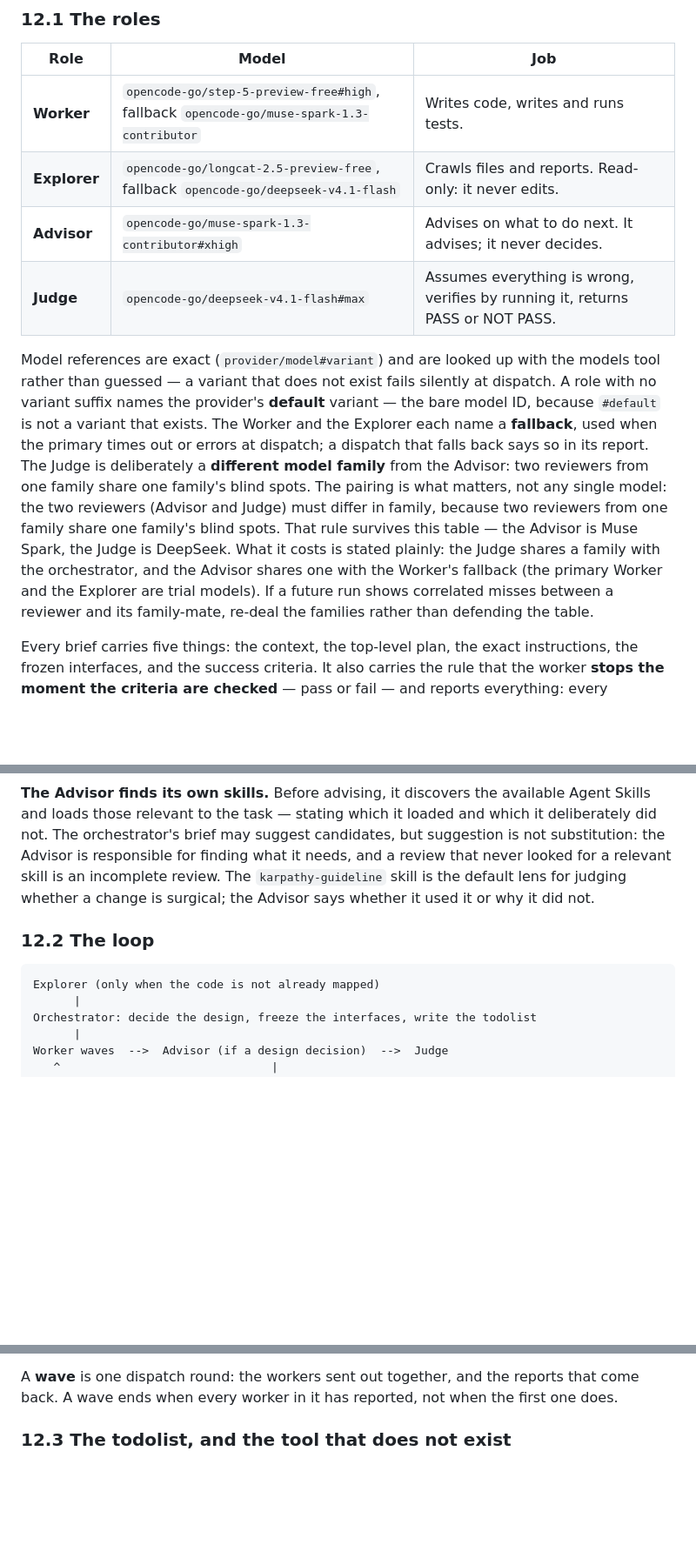
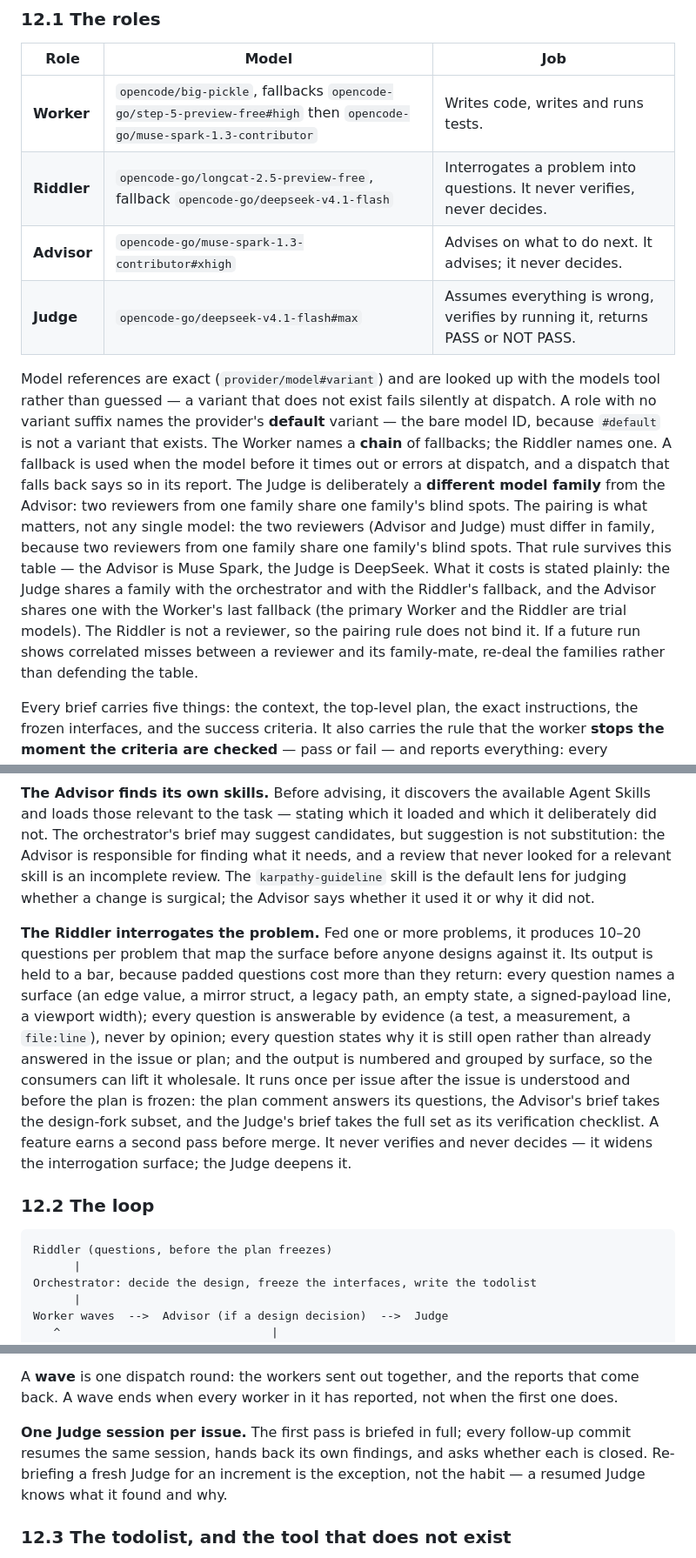
Before and after one commit to arcon-external/vera-app, a Markdown page: AGENTS.md, 3 parts joined by grey strips. Shown at 87% size. GitHub-like rendering; blank space fills up the shorter version.

Commit message:
docs: the Riddler replaces the Explorer, and judging resumes per issue (#410)
The workflow table now runs a four-role loop: Worker (opencode/big-pickle,
fallbacks Step 5 Preview #high then Muse Spark default), Riddler (LongCat,
fallback DeepSeek default), Advisor and Judge unchanged. The Riddler
interrogates a problem into 10-20 evidence-answerable questions per the
quality bar, feeding the plan, the Advisor's design-fork briefs, and the
Judge's verification checklist; the Explorer is retired (every agent
crawls for itself). A Judge is briefed once per issue and resumed for
every increment. The family note records the new trade honestly.

Refs #409

````diff
--- a/AGENTS.md
+++ b/AGENTS.md
@@ -444,8 +444,8 @@ without validation.
 
 | Role | Model | Job |
 | --- | --- | --- |
-| **Worker** | `opencode-go/step-5-preview-free#high`, fallback `opencode-go/muse-spark-1.3-contributor` | Writes code, writes and runs tests. |
-| **Explorer** | `opencode-go/longcat-2.5-preview-free`, fallback `opencode-go/deepseek-v4.1-flash` | Crawls files and reports. Read-only: it never edits. |
+| **Worker** | `opencode/big-pickle`, fallbacks `opencode-go/step-5-preview-free#high` then `opencode-go/muse-spark-1.3-contributor` | Writes code, writes and runs tests. |
+| **Riddler** | `opencode-go/longcat-2.5-preview-free`, fallback `opencode-go/deepseek-v4.1-flash` | Interrogates a problem into questions. It never verifies, never decides. |
 | **Advisor** | `opencode-go/muse-spark-1.3-contributor#xhigh` | Advises on what to do next. It advises; it never decides. |
 | **Judge** | `opencode-go/deepseek-v4.1-flash#max` | Assumes everything is wrong, verifies by running it, returns PASS or NOT PASS. |
 
@@ -453,11 +453,18 @@ Model references are exact (`provider/model#variant`) and are looked up with the
 models tool rather than guessed — a variant that does not exist fails silently at
 dispatch. A role with no variant suffix names the provider's **default** variant —
 the bare model ID, because `#default` is not a variant that exists.
-The Worker and the Explorer each name a **fallback**, used when the primary times
-out or errors at dispatch; a dispatch that falls back says so in its report.
+The Worker names a **chain** of fallbacks; the Riddler names one. A fallback is used
+when the model before it times out or errors at dispatch, and a dispatch that falls
+back says so in its report.
 The Judge is deliberately a **different model family** from the Advisor:
 two reviewers from one family share one family's blind spots.
-The pairing is what matters, not any single model: the two reviewers (Advisor and Judge) must differ in family, because two reviewers from one family share one family's blind spots. That rule survives this table — the Advisor is Muse Spark, the Judge is DeepSeek. What it costs is stated plainly: the Judge shares a family with the orchestrator, and the Advisor shares one with the Worker's fallback (the primary Worker and the Explorer are trial models). If a future run shows correlated misses between a reviewer and its family-mate, re-deal the families rather than defending the table.
+The pairing is what matters, not any single model: the two reviewers (Advisor and Judge) must differ in family, because two reviewers from one family share one family's blind spots. That rule survives this table — the Advisor is Muse Spark, the Judge is DeepSeek.
+What it costs is stated plainly: the Judge shares a family with the orchestrator and
+with the Riddler's fallback, and the Advisor shares one with the Worker's last
+fallback (the primary Worker and the Riddler are trial models). The Riddler is not a
+reviewer, so the pairing rule does not bind it. If a future run shows correlated
+misses between a reviewer and its family-mate, re-deal the families rather than
+defending the table.
 
 Every brief carries five things: the context, the top-level plan, the exact
 instructions, the frozen interfaces, and the success criteria. It also carries the
@@ -472,10 +479,24 @@ most useful thing in the report.
 
 **The Advisor finds its own skills.** Before advising, it discovers the available Agent Skills and loads those relevant to the task — stating which it loaded and which it deliberately did not. The orchestrator's brief may suggest candidates, but suggestion is not substitution: the Advisor is responsible for finding what it needs, and a review that never looked for a relevant skill is an incomplete review. The `karpathy-guideline` skill is the default lens for judging whether a change is surgical; the Advisor says whether it used it or why it did not.
 
+**The Riddler interrogates the problem.** Fed one or more problems, it produces 10–20
+questions per problem that map the surface before anyone designs against it. Its
+output is held to a bar, because padded questions cost more than they return: every
+question names a surface (an edge value, a mirror struct, a legacy path, an empty
+state, a signed-payload line, a viewport width); every question is answerable by
+evidence (a test, a measurement, a `file:line`), never by opinion; every question
+states why it is still open rather than already answered in the issue or plan; and
+the output is numbered and grouped by surface, so the consumers can lift it
+wholesale. It runs once per issue after the issue is understood and before the plan
+is frozen: the plan comment answers its questions, the Advisor's brief takes the
+design-fork subset, and the Judge's brief takes the full set as its verification
+checklist. A feature earns a second pass before merge. It never verifies and never
+decides — it widens the interrogation surface; the Judge deepens it.
+
 ### 12.2 The loop
 
 ```
-Explorer (only when the code is not already mapped)
+Riddler (questions, before the plan freezes)
       |
 Orchestrator: decide the design, freeze the interfaces, write the todolist
       |
@@ -502,6 +523,11 @@ Worker waves  -->  Advisor (if a design decision)  -->  Judge
 A **wave** is one dispatch round: the workers sent out together, and the reports that
 come back. A wave ends when every worker in it has reported, not when the first one
 does.
+
+**One Judge session per issue.** The first pass is briefed in full; every follow-up
+commit resumes the same session, hands back its own findings, and asks whether each
+is closed. Re-briefing a fresh Judge for an increment is the exception, not the
+habit — a resumed Judge knows what it found and why.
 
 ### 12.3 The todolist, and the tool that does not exist
 
````
